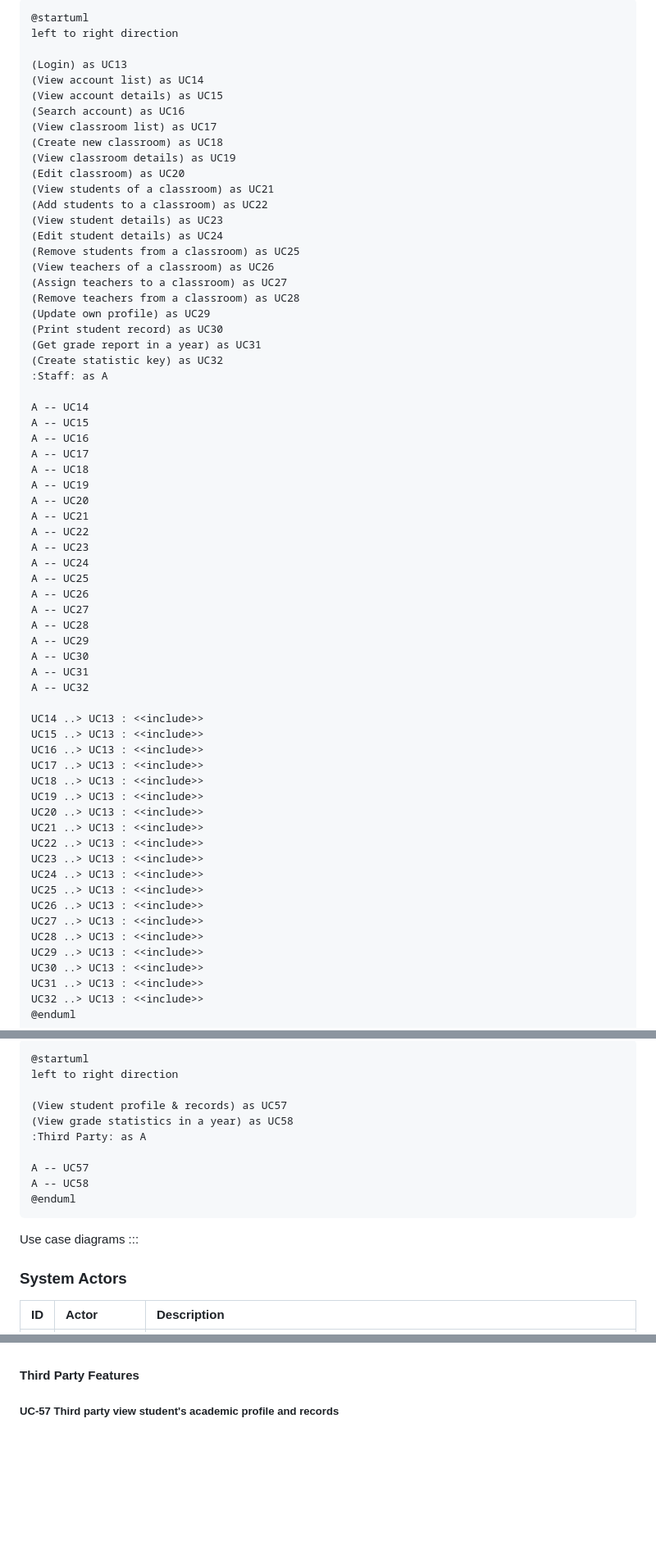
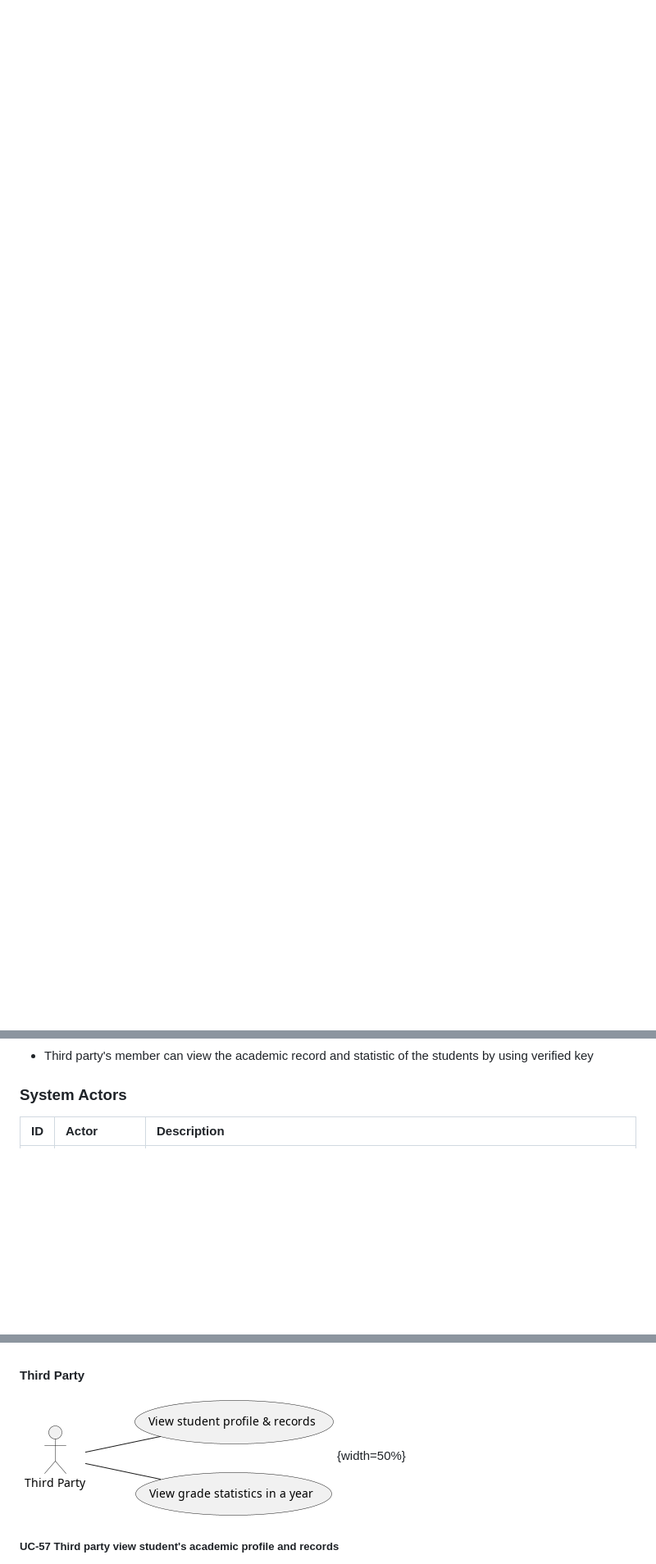
Before and after one commit to etases/EduBlock.Report, a Markdown page: Requirement.md, 3 parts joined by grey strips. Shown: that part at 82% size. Rendered like a GitHub page; pictures changed too: images/UC/ThirdPartyUC.png (added); blank space fills up the shorter version.

Commit message:
custom layout and fix requirement diagram

````diff
--- a/Requirement.md
+++ b/Requirement.md
@@ -83,68 +34,0 @@ UC12 ..> UC1 : <<include>>
-```{#fig-use-case-staff .plantuml caption="Staff"}
-@startuml
-left to right direction
-
-(Login) as UC13
-(View account list) as UC14
-(View account details) as UC15
-(Search account) as UC16
-(View classroom list) as UC17
-(Create new classroom) as UC18
-(View classroom details) as UC19
-(Edit classroom) as UC20
-(View students of a classroom) as UC21
-(Add students to a classroom) as UC22
-(View student details) as UC23
-(Edit student details) as UC24
-(Remove students from a classroom) as UC25
-(View teachers of a classroom) as UC26
-(Assign teachers to a classroom) as UC27
-(Remove teachers from a classroom) as UC28
-(Update own profile) as UC29
-(Print student record) as UC30
-(Get grade report in a year) as UC31
-(Create statistic key) as UC32
-:Staff: as A
-
-A -- UC14
-A -- UC15
-A -- UC16
-A -- UC17
-A -- UC18
-A -- UC19
-A -- UC20
-A -- UC21
-A -- UC22
-A -- UC23
-A -- UC24
-A -- UC25
-A -- UC26
-A -- UC27
-A -- UC28
-A -- UC29
-A -- UC30
-A -- UC31
-A -- UC32
-
-UC14 ..> UC13 : <<include>>
-UC15 ..> UC13 : <<include>>
-UC16 ..> UC13 : <<include>>
-UC17 ..> UC13 : <<include>>
-UC18 ..> UC13 : <<include>>
-UC19 ..> UC13 : <<include>>
-UC20 ..> UC13 : <<include>>
-UC21 ..> UC13 : <<include>>
-UC22 ..> UC13 : <<include>>
-UC23 ..> UC13 : <<include>>
-UC24 ..> UC13 : <<include>>
-UC25 ..> UC13 : <<include>>
-UC26 ..> UC13 : <<include>>
-UC27 ..> UC13 : <<include>>
-UC28 ..> UC13 : <<include>>
-UC29 ..> UC13 : <<include>>
-UC30 ..> UC13 : <<include>>
-UC31 ..> UC13 : <<include>>
-UC32 ..> UC13 : <<include>>
-@enduml
-```
-
@@ -244,18 +35,4 @@ UC56 ..> UC47 : <<include>>
-```{#fig-use-case-third-party .plantuml caption="Third Party"}
-@startuml
-left to right direction
-
-(View student profile & records) as UC57
-(View grade statistics in a year) as UC58
-:Third Party: as A
-
-A -- UC57
-A -- UC58
-@enduml
-```
-
-Use case diagrams
-:::
+* Third party's member can view the academic record and statistic of the students by using verified key
 
 ### System Actors
 
@@ -1467,7 +1252,9 @@ Use case diagrams
 * **Exception:**
   * System displays nothing if there is no changes.
 
-#### Third Party Features
+#### Third Party
+
+![Use case diagram for Third Party](./images/UC/ThirdPartyUC.png){width=50%}
 
 ##### UC-57 Third party view student's academic profile and records
 
````
Also changed, not shown: other parts of Requirement.md (+12 -145 lines), images/UC/AdminUC.png (added), images/UC/StaffUC.png (added), images/UC/StudentUC.png (added), images/UC/TeacherUC.png (added), 7 other files.
